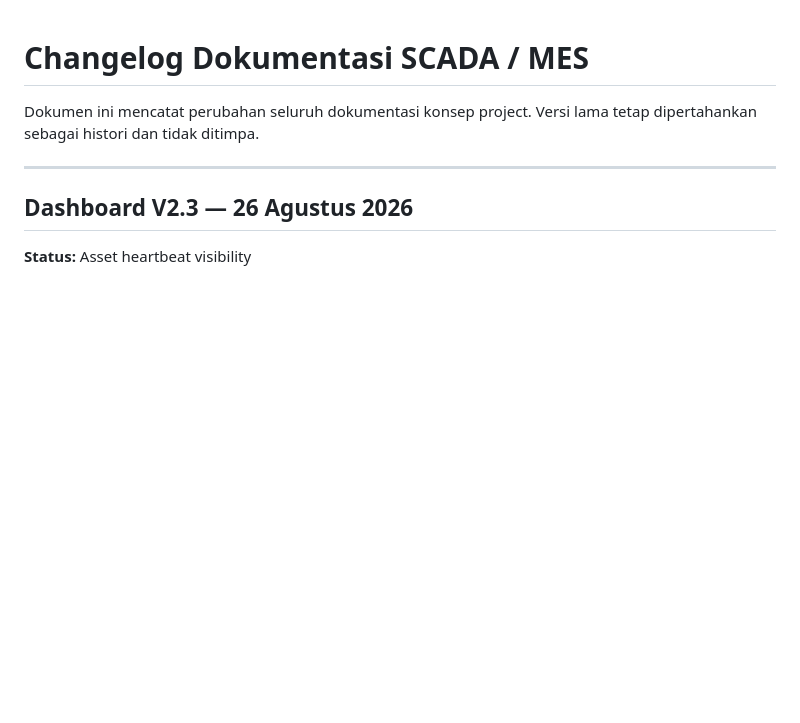
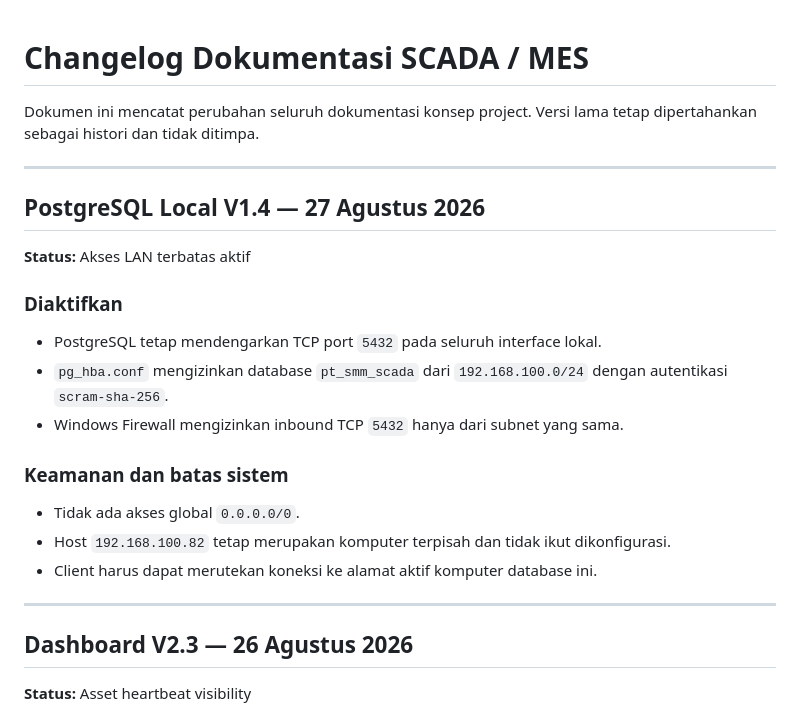
Before and after one commit to rulisetiawan/dashboard-automation, a Markdown page: docs/CHANGELOG.md, the part around the change. GitHub-like rendering; blank space fills up the shorter version.

```diff
--- a/docs/CHANGELOG.md
+++ b/docs/CHANGELOG.md
@@ -1,6 +1,24 @@
 # Changelog Dokumentasi SCADA / MES
 
 Dokumen ini mencatat perubahan seluruh dokumentasi konsep project. Versi lama tetap dipertahankan sebagai histori dan tidak ditimpa.
+
+---
+
+## PostgreSQL Local V1.4 — 27 Agustus 2026
+
+**Status:** Akses LAN terbatas aktif
+
+### Diaktifkan
+
+- PostgreSQL tetap mendengarkan TCP port `5432` pada seluruh interface lokal.
+- `pg_hba.conf` mengizinkan database `pt_smm_scada` dari `192.168.100.0/24` dengan autentikasi `scram-sha-256`.
+- Windows Firewall mengizinkan inbound TCP `5432` hanya dari subnet yang sama.
+
+### Keamanan dan batas sistem
+
+- Tidak ada akses global `0.0.0.0/0`.
+- Host `192.168.100.82` tetap merupakan komputer terpisah dan tidak ikut dikonfigurasi.
+- Client harus dapat merutekan koneksi ke alamat aktif komputer database ini.
 
 ---
 
```
Also changed, not shown: docs/README.md (+1 -1 lines), docs/backend/PostgreSQL_Local_Integration_v1.4.md (added, +53 -0 lines).
